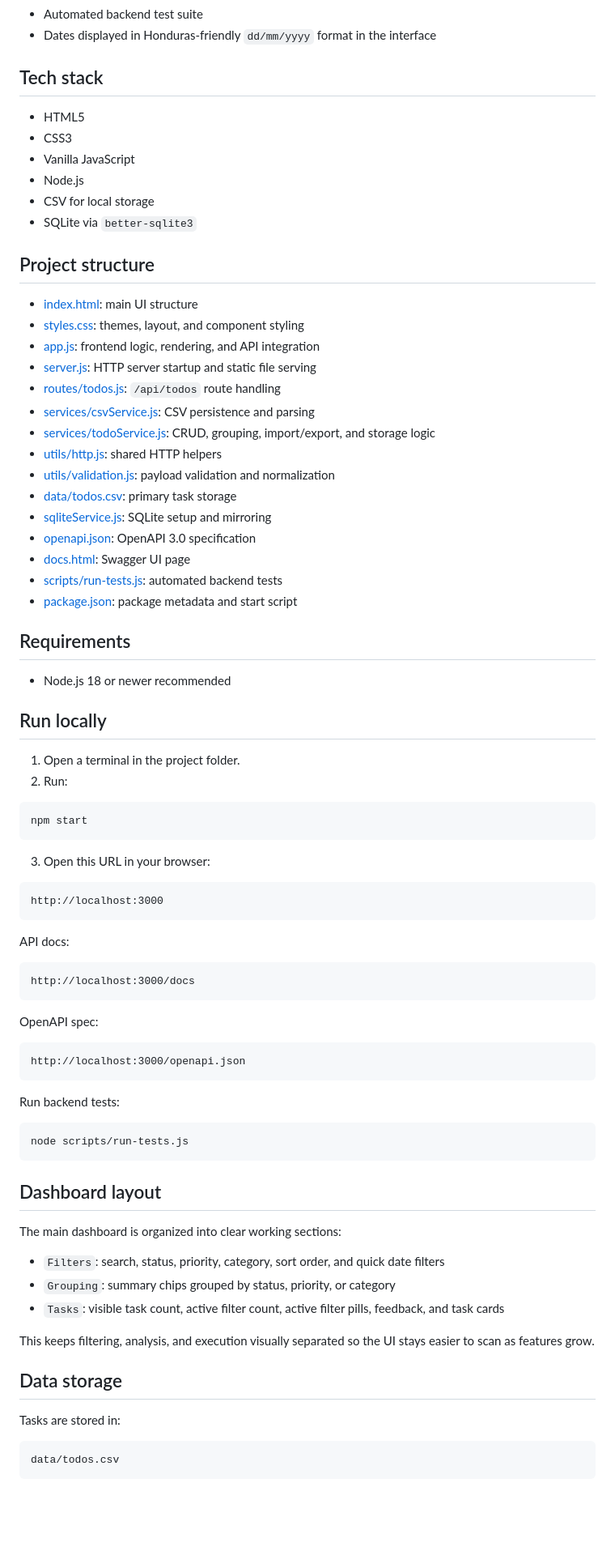
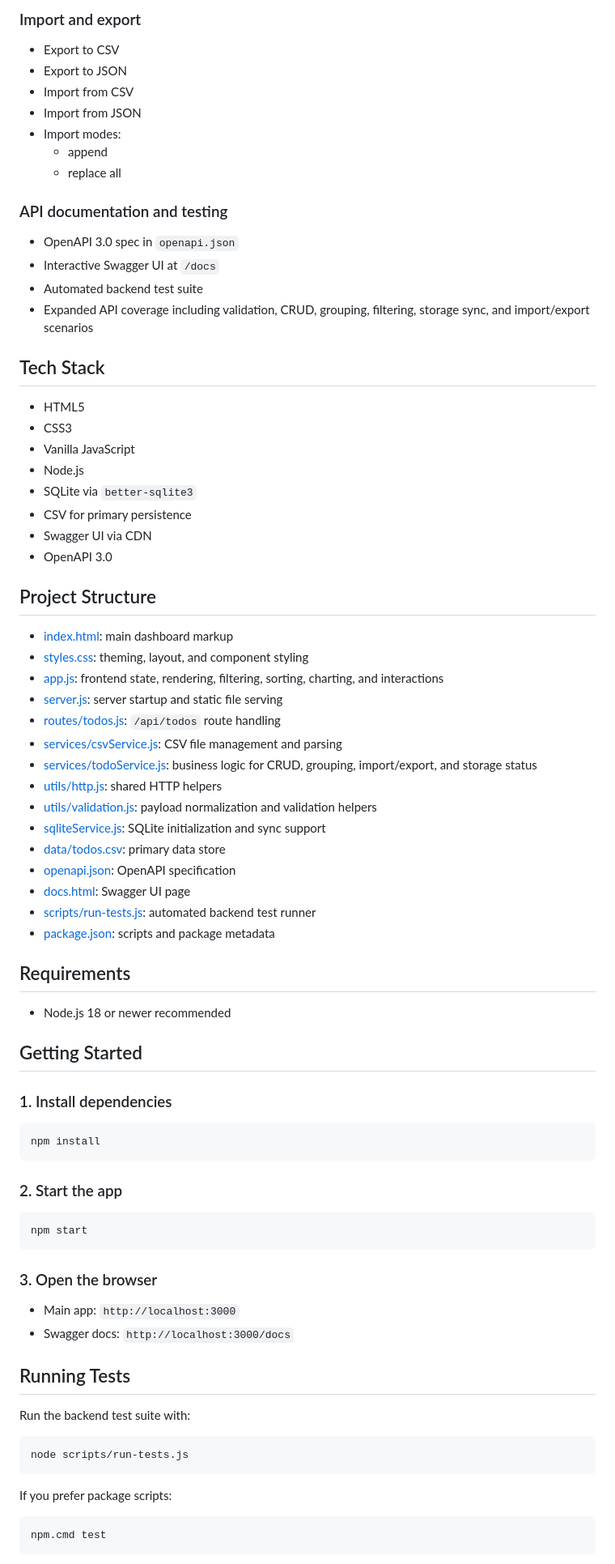
Before and after one commit to AstorSkywalker/todo, a Markdown page: README.md, the part around one of its changes. Shown at 81% size. GitHub-like rendering; blank space fills up the shorter version.

Commit message:
Refresh README with full project documentation

````diff
--- a/README.md
+++ b/README.md
@@ -20,85 +72,83 @@ Modern To Do app with CSV persistence, light/dark mode, SQLite mirroring, intera
+### Import and export
+
+- Export to CSV
+- Export to JSON
+- Import from CSV
+- Import from JSON
+- Import modes:
+  - append
+  - replace all
+
+### API documentation and testing
+
+- OpenAPI 3.0 spec in `openapi.json`
+- Interactive Swagger UI at `/docs`
 - Automated backend test suite
-- Dates displayed in Honduras-friendly `dd/mm/yyyy` format in the interface
+- Expanded API coverage including validation, CRUD, grouping, filtering, storage sync, and import/export scenarios
 
-## Tech stack
+## Tech Stack
 
 - HTML5
 - CSS3
 - Vanilla JavaScript
 - Node.js
-- CSV for local storage
 - SQLite via `better-sqlite3`
+- CSV for primary persistence
+- Swagger UI via CDN
+- OpenAPI 3.0
 
-## Project structure
+## Project Structure
 
-- [index.html](c:\Users\Nelson\Documents\GitHub\todo\index.html): main UI structure
-- [styles.css](c:\Users\Nelson\Documents\GitHub\todo\styles.css): themes, layout, and component styling
-- [app.js](c:\Users\Nelson\Documents\GitHub\todo\app.js): frontend logic, rendering, and API integration
-- [server.js](c:\Users\Nelson\Documents\GitHub\todo\server.js): HTTP server startup and static file serving
+- [index.html](c:\Users\Nelson\Documents\GitHub\todo\index.html): main dashboard markup
+- [styles.css](c:\Users\Nelson\Documents\GitHub\todo\styles.css): theming, layout, and component styling
+- [app.js](c:\Users\Nelson\Documents\GitHub\todo\app.js): frontend state, rendering, filtering, sorting, charting, and interactions
+- [server.js](c:\Users\Nelson\Documents\GitHub\todo\server.js): server startup and static file serving
 - [routes/todos.js](c:\Users\Nelson\Documents\GitHub\todo\routes\todos.js): `/api/todos` route handling
-- [services/csvService.js](c:\Users\Nelson\Documents\GitHub\todo\services\csvService.js): CSV persistence and parsing
-- [services/todoService.js](c:\Users\Nelson\Documents\GitHub\todo\services\todoService.js): CRUD, grouping, import/export, and storage logic
+- [services/csvService.js](c:\Users\Nelson\Documents\GitHub\todo\services\csvService.js): CSV file management and parsing
+- [services/todoService.js](c:\Users\Nelson\Documents\GitHub\todo\services\todoService.js): business logic for CRUD, grouping, import/export, and storage status
 - [utils/http.js](c:\Users\Nelson\Documents\GitHub\todo\utils\http.js): shared HTTP helpers
-- [utils/validation.js](c:\Users\Nelson\Documents\GitHub\todo\utils\validation.js): payload validation and normalization
-- [data/todos.csv](c:\Users\Nelson\Documents\GitHub\todo\data\todos.csv): primary task storage
-- [sqliteService.js](c:\Users\Nelson\Documents\GitHub\todo\sqliteService.js): SQLite setup and mirroring
-- [openapi.json](c:\Users\Nelson\Documents\GitHub\todo\openapi.json): OpenAPI 3.0 specification
+- [utils/validation.js](c:\Users\Nelson\Documents\GitHub\todo\utils\validation.js): payload normalization and validation helpers
+- [sqliteService.js](c:\Users\Nelson\Documents\GitHub\todo\sqliteService.js): SQLite initialization and sync support
+- [data/todos.csv](c:\Users\Nelson\Documents\GitHub\todo\data\todos.csv): primary data store
+- [openapi.json](c:\Users\Nelson\Documents\GitHub\todo\openapi.json): OpenAPI specification
 - [docs.html](c:\Users\Nelson\Documents\GitHub\todo\docs.html): Swagger UI page
-- [scripts/run-tests.js](c:\Users\Nelson\Documents\GitHub\todo\scripts\run-tests.js): automated backend tests
-- [package.json](c:\Users\Nelson\Documents\GitHub\todo\package.json): package metadata and start script
+- [scripts/run-tests.js](c:\Users\Nelson\Documents\GitHub\todo\scripts\run-tests.js): automated backend test runner
+- [package.json](c:\Users\Nelson\Documents\GitHub\todo\package.json): scripts and package metadata
 
 ## Requirements
 
 - Node.js 18 or newer recommended
 
-## Run locally
+## Getting Started
 
-1. Open a terminal in the project folder.
-2. Run:
+### 1. Install dependencies
+
+```bash
+npm install
+```
+
+### 2. Start the app
 
 ```bash
 npm start
 ```
 
-3. Open this URL in your browser:
+### 3. Open the browser
 
-```text
-http://localhost:3000
-```
+- Main app: `http://localhost:3000`
+- Swagger docs: `http://localhost:3000/docs`
 
-API docs:
+## Running Tests
 
-```text
-http://localhost:3000/docs
-```
-
-OpenAPI spec:
-
-```text
-http://localhost:3000/openapi.json
-```
-
-Run backend tests:
+Run the backend test suite with:
 
 ```bash
 node scripts/run-tests.js
 ```
 
-## Dashboard layout
+If you prefer package scripts:
 
-The main dashboard is organized into clear working sections:
-
-- `Filters`: search, status, priority, category, sort order, and quick date filters
-- `Grouping`: summary chips grouped by status, priority, or category
-- `Tasks`: visible task count, active filter count, active filter pills, feedback, and task cards
-
-This keeps filtering, analysis, and execution visually separated so the UI stays easier to scan as features grow.
-
-## Data storage
-
-Tasks are stored in:
-
-```text
-data/todos.csv
+```bash
+npm.cmd test
 ```
 
````
Also changed, not shown: other parts of README.md (+159 -199 lines).
